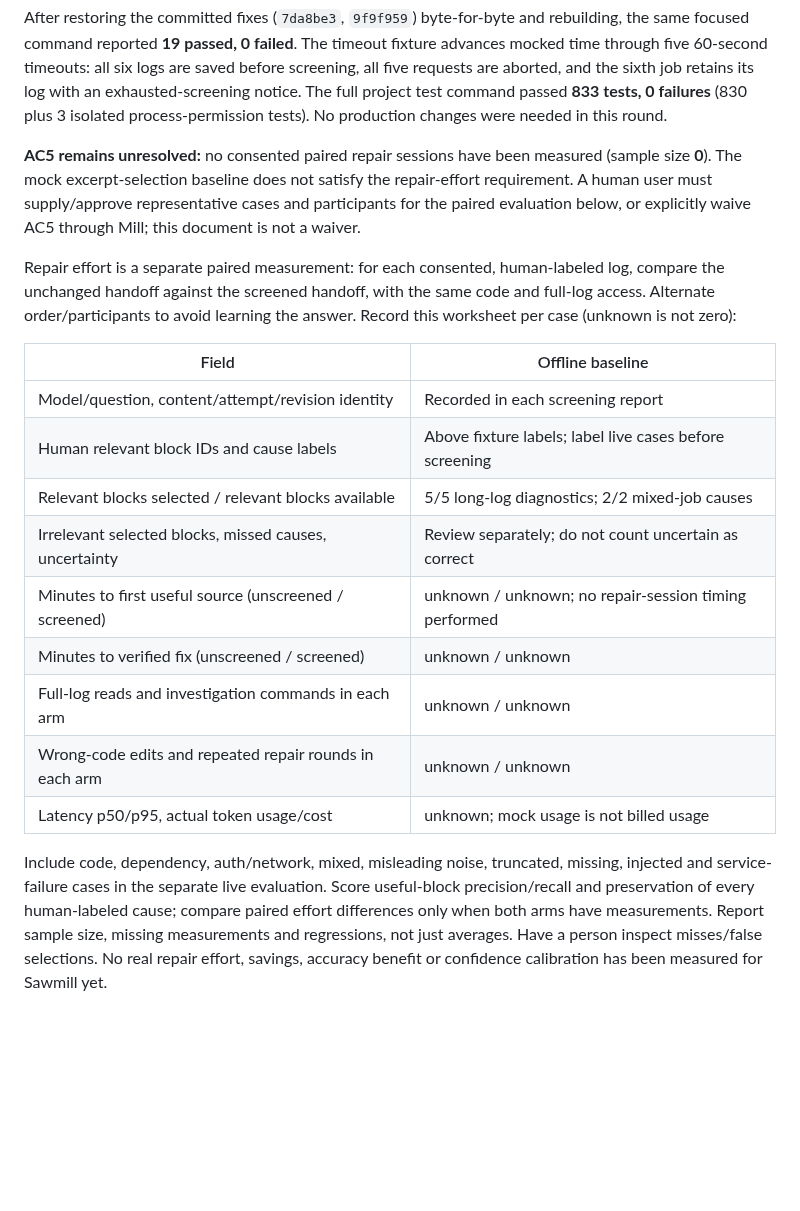
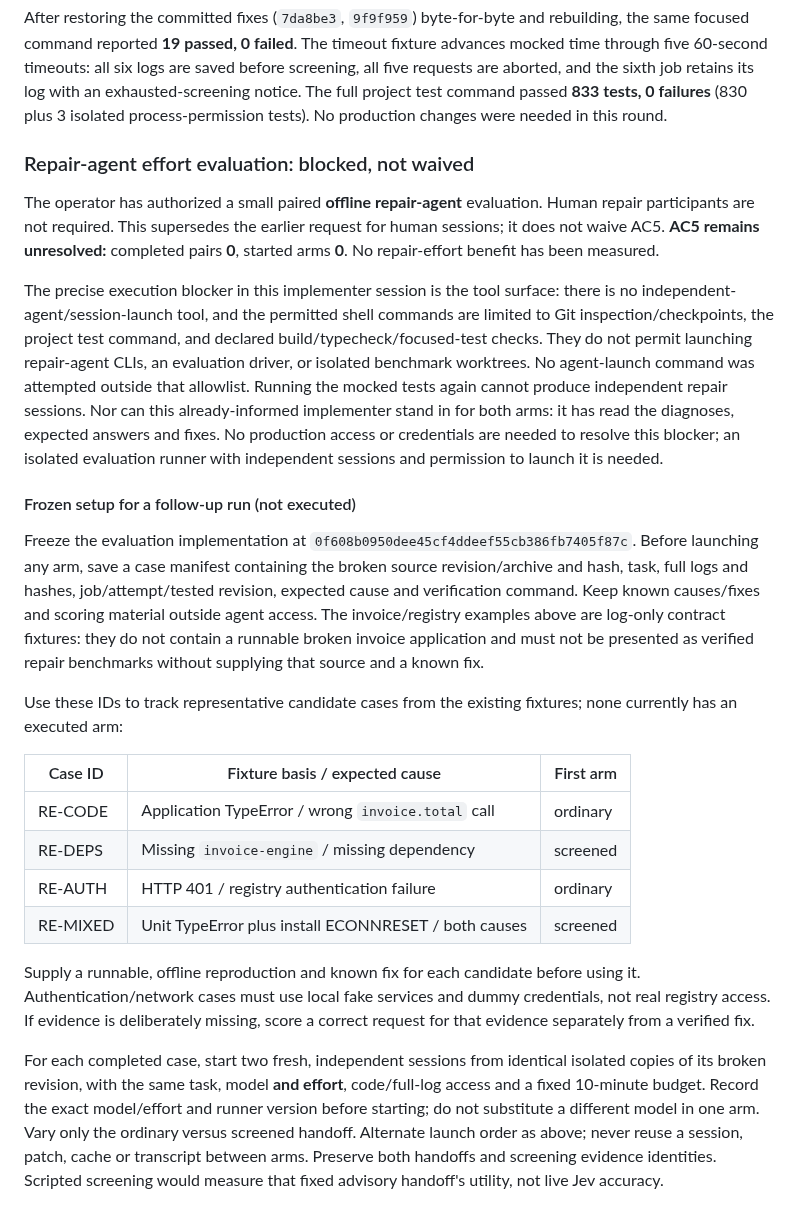
Before and after one commit to markdlabrecque/sawmill, a Markdown page: docs/ci-screening.md, the part around one of its changes. Drawn GitHub-style; blank space fills up the shorter version.

Commit message:
docs: record offline repair evaluation blocker and paired protocol

```diff
--- a/docs/ci-screening.md
+++ b/docs/ci-screening.md
@@ -154,33 +154,57 @@ the sixth job retains its log with an exhausted-screening notice. The full
 project test command passed **833 tests, 0 failures** (830 plus 3 isolated
 process-permission tests). No production changes were needed in this round.
 
-**AC5 remains unresolved:** no consented paired repair sessions have been
-measured (sample size **0**). The mock excerpt-selection baseline does not
-satisfy the repair-effort requirement. A human user must supply/approve
-representative cases and participants for the paired evaluation below, or
-explicitly waive AC5 through Mill; this document is not a waiver.
+### Repair-agent effort evaluation: blocked, not waived
 
-Repair effort is a separate paired measurement: for each consented,
-human-labeled log, compare the unchanged handoff against the screened handoff,
-with the same code and full-log access. Alternate order/participants to avoid
-learning the answer. Record this worksheet per case (unknown is not zero):
+The operator has authorized a small paired **offline repair-agent** evaluation.
+Human repair participants are not required. This supersedes the earlier request
+for human sessions; it does not waive AC5. **AC5 remains unresolved:** completed
+pairs **0**, started arms **0**. No repair-effort benefit has been measured.
 
-| Field | Offline baseline |
-| --- | --- |
-| Model/question, content/attempt/revision identity | Recorded in each screening report |
-| Human relevant block IDs and cause labels | Above fixture labels; label live cases before screening |
-| Relevant blocks selected / relevant blocks available | 5/5 long-log diagnostics; 2/2 mixed-job causes |
-| Irrelevant selected blocks, missed causes, uncertainty | Review separately; do not count uncertain as correct |
-| Minutes to first useful source (unscreened / screened) | unknown / unknown; no repair-session timing performed |
-| Minutes to verified fix (unscreened / screened) | unknown / unknown |
-| Full-log reads and investigation commands in each arm | unknown / unknown |
-| Wrong-code edits and repeated repair rounds in each arm | unknown / unknown |
-| Latency p50/p95, actual token usage/cost | unknown; mock usage is not billed usage |
+The precise execution blocker in this implementer session is the tool surface:
+there is no independent-agent/session-launch tool, and the permitted shell
+commands are limited to Git inspection/checkpoints, the project test command,
+and declared build/typecheck/focused-test checks. They do not permit launching
+repair-agent CLIs, an evaluation driver, or isolated benchmark worktrees.
+No agent-launch command was attempted outside that allowlist. Running the
+mocked tests again cannot produce independent repair sessions. Nor can this
+already-informed implementer stand in for both arms: it has read the diagnoses,
+expected answers and fixes. No production access or credentials are needed to
+resolve this blocker; an isolated evaluation runner with independent sessions
+and permission to launch it is needed.
 
-Include code, dependency, auth/network, mixed, misleading noise, truncated,
-missing, injected and service-failure cases in the separate live evaluation.
-Score useful-block precision/recall and preservation of every human-labeled
-cause; compare paired effort differences only when both arms have measurements.
-Report sample size, missing measurements and regressions, not just averages.
-Have a person inspect misses/false selections. No real repair effort, savings,
-accuracy benefit or confidence calibration has been measured for Sawmill yet.
+#### Frozen setup for a follow-up run (not executed)
+
+Freeze the evaluation implementation at
+`0f608b0950dee45cf4ddeef55cb386fb7405f87c`. Before launching any arm, save a case
+manifest containing the broken source revision/archive and hash, task, full
+logs and hashes, job/attempt/tested revision, expected cause and verification
+command. Keep known causes/fixes and scoring material outside agent access.
+The invoice/registry examples above are log-only contract fixtures: they do
+not contain a runnable broken invoice application and must not be presented as
+verified repair benchmarks without supplying that source and a known fix.
+
+Use these IDs to track representative candidate cases from the existing
+fixtures; none currently has an executed arm:
+
+| Case ID | Fixture basis / expected cause | First arm |
+| --- | --- | --- |
+| RE-CODE | Application TypeError / wrong `invoice.total` call | ordinary |
+| RE-DEPS | Missing `invoice-engine` / missing dependency | screened |
+| RE-AUTH | HTTP 401 / registry authentication failure | ordinary |
+| RE-MIXED | Unit TypeError plus install ECONNRESET / both causes | screened |
+
+Supply a runnable, offline reproduction and known fix for each candidate before
+using it. Authentication/network cases must use local fake services and dummy
+credentials, not real registry access. If evidence is deliberately missing,
+score a correct request for that evidence separately from a verified fix.
+
+For each completed case, start two fresh, independent sessions from identical
+isolated copies of its broken revision, with the same task, model **and effort**,
+code/full-log access and a fixed 10-minute budget. Record the exact model/effort
+and runner version before starting; do not substitute a different model in one
+arm. Vary only the ordinary versus screened handoff. Alternate launch order as
+above; never reuse a session, patch, cache or transcript between arms. Preserve
+both handoffs and screening evidence identities. Scripted screening would
+measure that fixed advisory handoff's utility, not live Jev accuracy.
+
```
Also changed, not shown: other parts of docs/ci-screening.md (+29 -0 lines).
